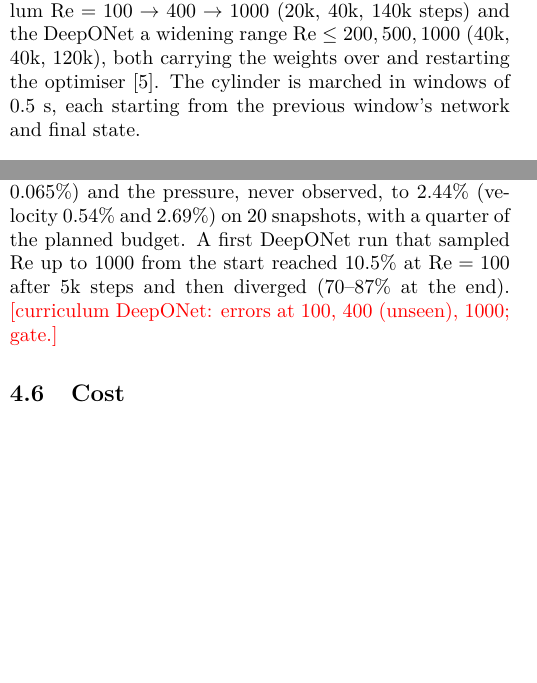
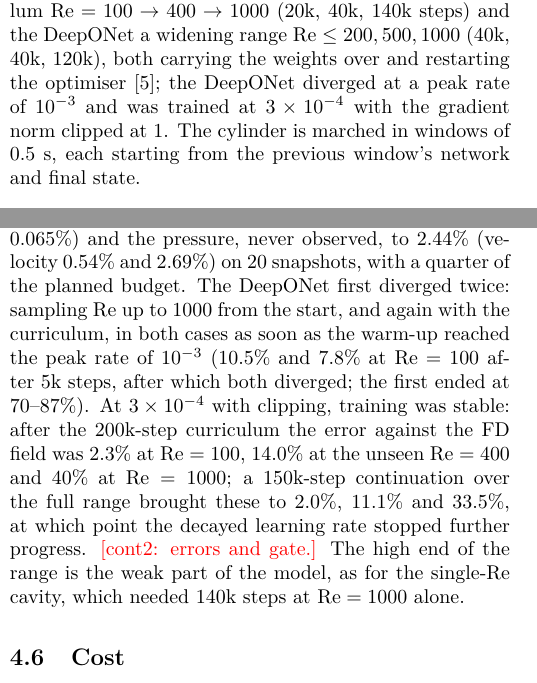
Before and after one commit to VoyagerToko/pinn, a LaTeX paper (paper/main.tex, which reads paper/sections/method.tex, paper/sections/results.tex): two parts of the columns of pages 2 and 4 of 6 before the commit and two parts of the columns of pages 2 and 4 of 7 after it, joined at a grey line, cut so that both start at the same text, the shorter picture padded with empty space. Compiled offline with pdfLaTeX.

Commit message:
Paper: DeepONet history, method note on lr and clipping, row G not run at full budget
Co-Authored-By: Claude Opus 5.5 (1M context) <noreply@anthropic.com>

```diff
--- a/paper/sections/method.tex
+++ b/paper/sections/method.tex
@@ -58,5 +58,7 @@ probability proportional to $|r|/\mathbb E|r|+1$, keeping 20\% uniform.
 \paragraph{Training.} Adam~\cite{kingma2015adam} with a linear warm-up to $10^{-3}$ and decay by 0.9 every 2000
 steps, followed optionally by L-BFGS~\cite{liu1989lbfgs} on one fixed batch. The cavity uses the curriculum
 $\Rey=100\to400\to1000$ (20k, 40k, 140k steps) and the DeepONet a widening range $\Rey\le200,500,1000$ (40k, 40k,
-120k), both carrying the weights over and restarting the optimiser~\cite{krishnapriyan2021failure}. The cylinder is
+120k), both carrying the weights over and restarting the optimiser~\cite{krishnapriyan2021failure}; the
+DeepONet diverged at a peak rate of $10^{-3}$ and was trained at $3\times10^{-4}$ with the gradient norm clipped
+at 1. The cylinder is
 marched in windows of $0.5$~s, each starting from the previous window's network and final state.
--- a/paper/sections/results.tex
+++ b/paper/sections/results.tex
@@ -103,9 +103,14 @@ needed one 11~GB buffer and did not fit, so this run used $32^4$ points and a qu
 \subsection{Inverse problem and parametric model}
 From 5000 velocity samples the wake network recovered $\lambda_1=0.99997$ and $\lambda_2=0.010006$ (errors 0.004\%
 and 0.065\%) and the pressure, never observed, to 2.44\% (velocity 0.54\% and 2.69\%) on 20 snapshots, with a
-quarter of the planned budget. A first DeepONet run that sampled $\Rey$ up to 1000 from the start reached 10.5\%
-at $\Rey=100$ after 5k steps and then diverged (70--87\% at the end). \pending{curriculum DeepONet: errors at 100,
-400 (unseen), 1000; gate.}
+quarter of the planned budget. The DeepONet first diverged twice: sampling $\Rey$ up to 1000 from the start, and
+again with the curriculum, in both cases as soon as the warm-up reached the peak rate of $10^{-3}$ (10.5\% and
+7.8\% at $\Rey=100$ after 5k steps, after which both diverged; the first ended at 70--87\%). At $3\times10^{-4}$ with
+clipping, training was stable: after the 200k-step curriculum the error against the FD field was 2.3\% at $\Rey=100$,
+14.0\% at the unseen $\Rey=400$ and 40\% at $\Rey=1000$; a 150k-step continuation over the full range brought these
+to 2.0\%, 11.1\% and 33.5\%, at which
+point the decayed learning rate stopped further progress. \pending{cont2: errors and gate.} The high end of the
+range is the weak part of the model, as for the single-$\Rey$ cavity, which needed 140k steps at $\Rey=1000$ alone.
 
 \subsection{Cost}
 \begin{table}[t]
```
Also changed, not shown: paper/sections/abstract.tex (+2 -2 lines), paper/sections/results.tex (2 more changed lines).
